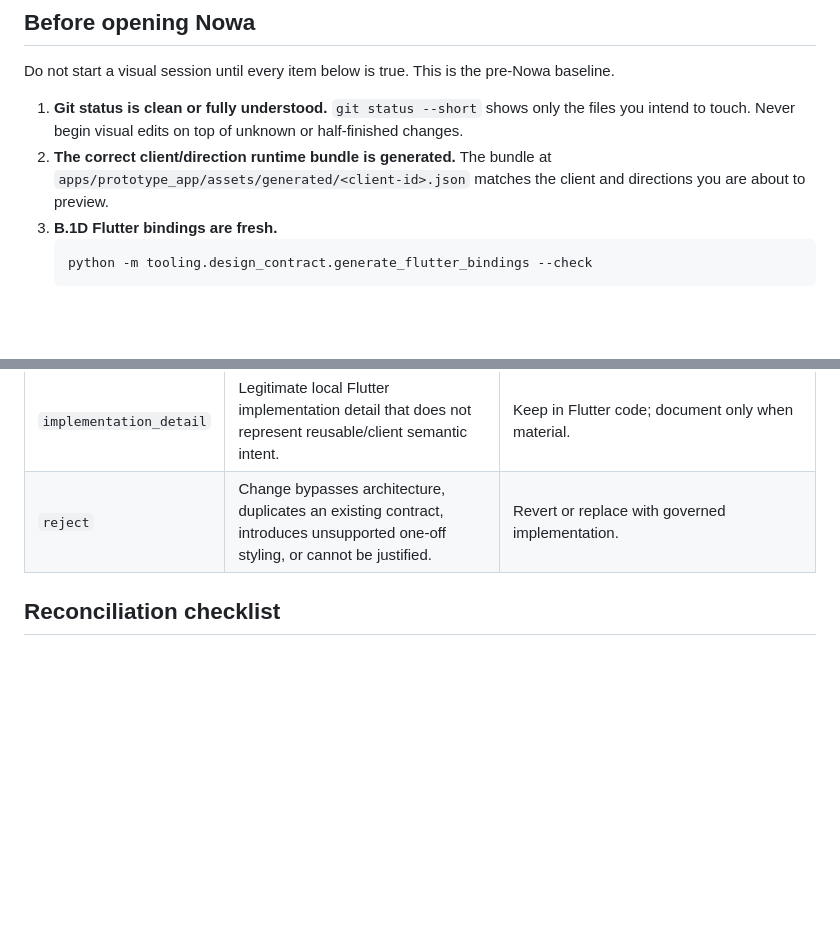
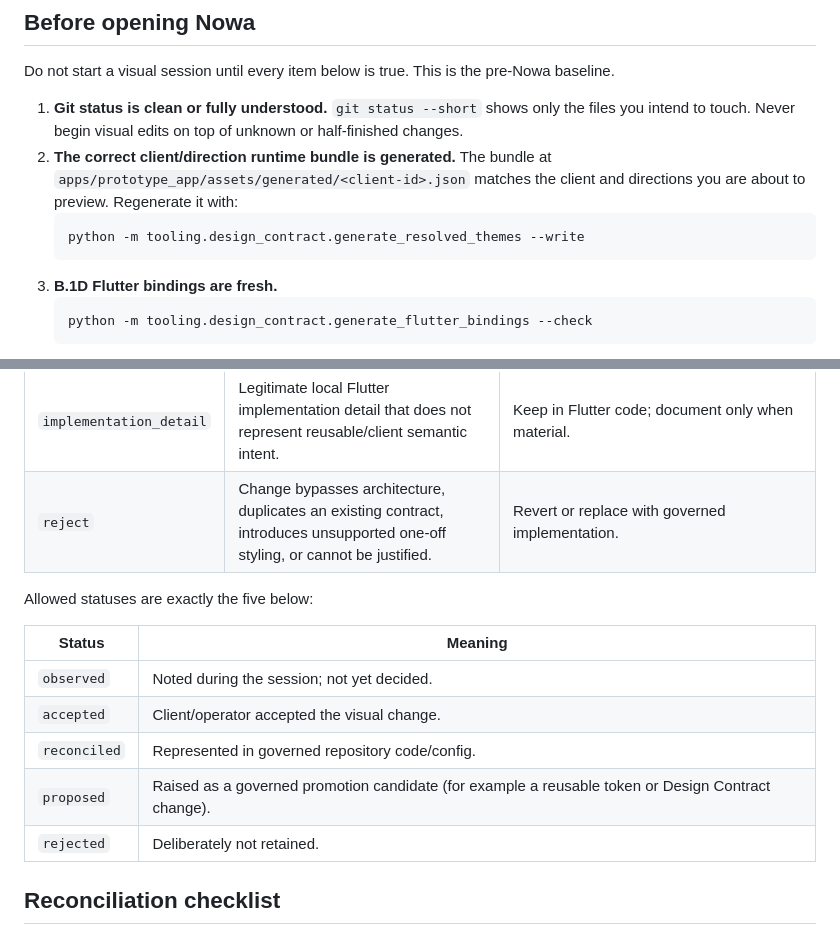
Before and after one commit to RahulSoniOneOEight/agency-platform, a Markdown page: docs/nowa-visual-refinement-workflow.md, 2 parts joined by grey strips. Rendered like a GitHub page; blank space fills up the shorter version.

Commit message:
docs: add status enum and bundle regeneration step

````diff
--- a/docs/nowa-visual-refinement-workflow.md
+++ b/docs/nowa-visual-refinement-workflow.md
@@ -46,7 +46,10 @@ Do not start a visual session until every item below is true. This is the pre-No
    intend to touch. Never begin visual edits on top of unknown or half-finished changes.
 2. **The correct client/direction runtime bundle is generated.** The bundle at
    `apps/prototype_app/assets/generated/<client-id>.json` matches the client and directions you
-   are about to preview.
+   are about to preview. Regenerate it with:
+   ```bash
+   python -m tooling.design_contract.generate_resolved_themes --write
+   ```
 3. **B.1D Flutter bindings are fresh.**
    ```bash
    python -m tooling.design_contract.generate_flutter_bindings --check
@@ -130,6 +133,16 @@ are exactly the six below.
 | `reusable_candidate` | Potentially valuable across multiple clients or patterns. | Propose promotion into B.1E semantic tokens, the Design Contract, shared Flutter UI, or a reusable preset. |
 | `implementation_detail` | Legitimate local Flutter implementation detail that does not represent reusable/client semantic intent. | Keep in Flutter code; document only when material. |
 | `reject` | Change bypasses architecture, duplicates an existing contract, introduces unsupported one-off styling, or cannot be justified. | Revert or replace with governed implementation. |
+
+Allowed statuses are exactly the five below:
+
+| Status | Meaning |
+|--------|---------|
+| `observed` | Noted during the session; not yet decided. |
+| `accepted` | Client/operator accepted the visual change. |
+| `reconciled` | Represented in governed repository code/config. |
+| `proposed` | Raised as a governed promotion candidate (for example a reusable token or Design Contract change). |
+| `rejected` | Deliberately not retained. |
 
 ## Reconciliation checklist
 
````
